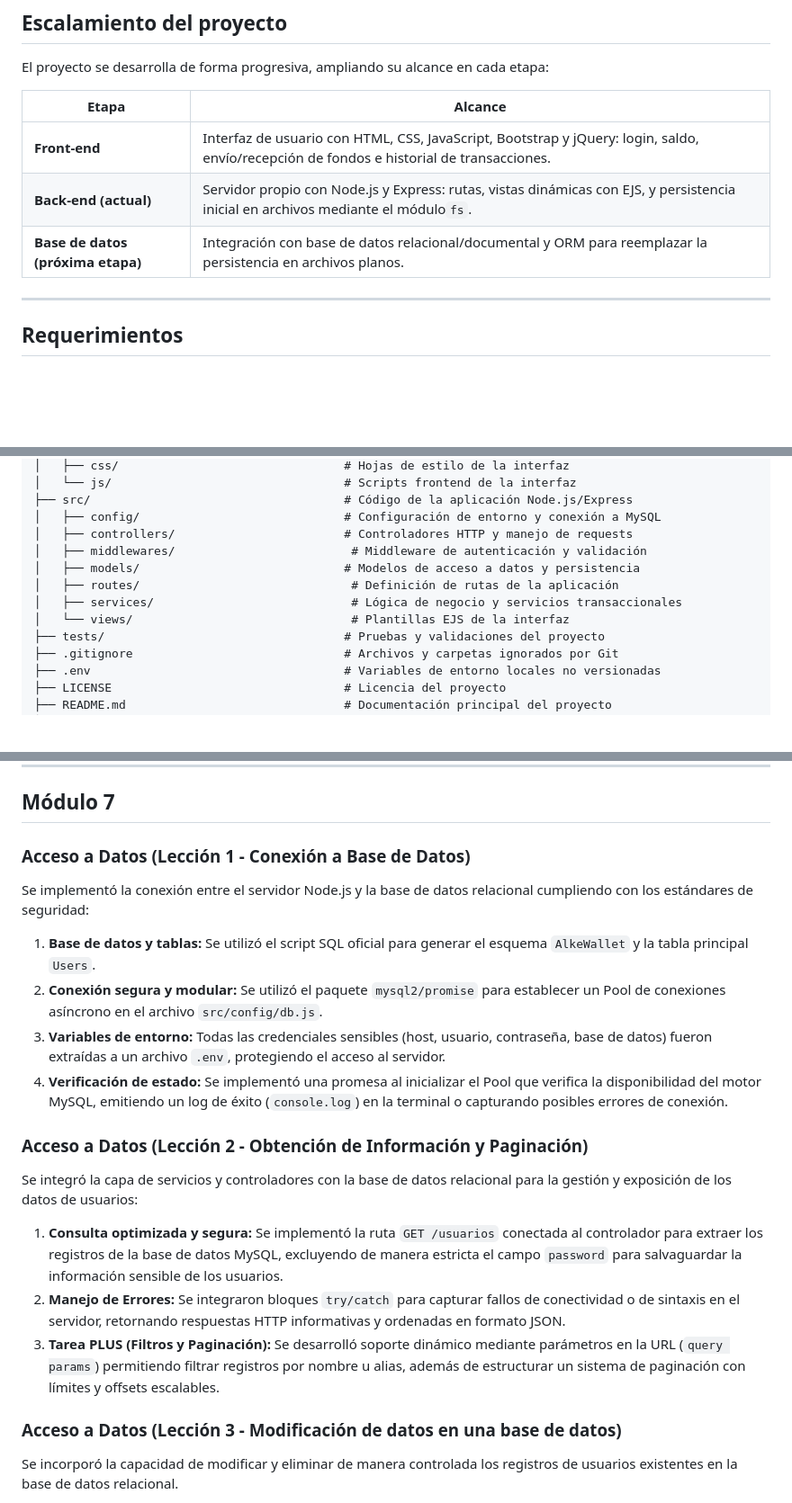
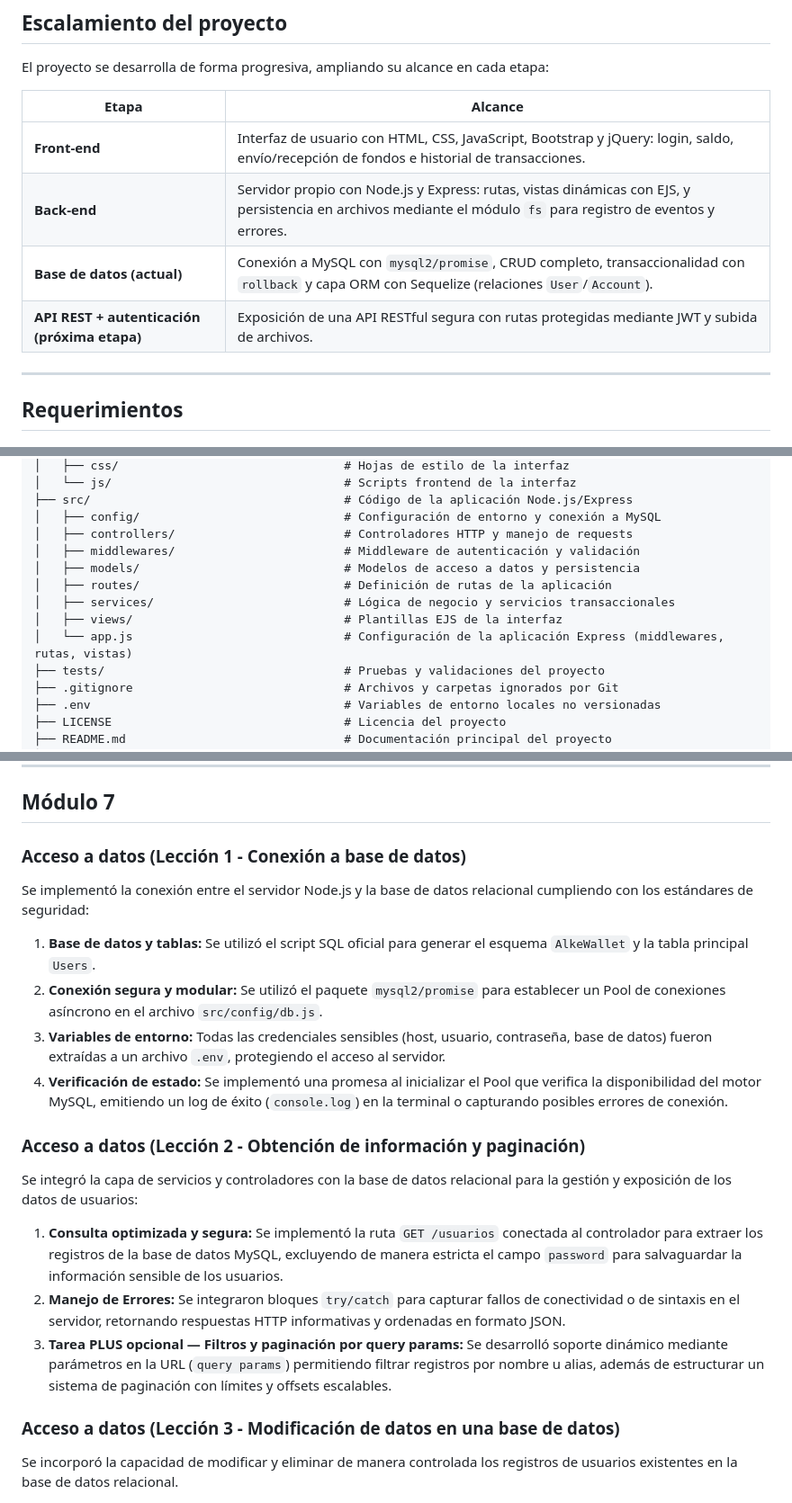
Before and after one commit to scarvallot/alke-wallet, a Markdown page: README.md, 3 parts joined by grey strips. Shown at 90% size. Rendered like a GitHub page; blank space fills up the shorter version.

```diff
--- a/README.md
+++ b/README.md
@@ -29,8 +29,9 @@ El proyecto se desarrolla de forma progresiva, ampliando su alcance en cada etap
 | Etapa                                    | Alcance                                                                                                                                    |
 | ---------------------------------------- | ------------------------------------------------------------------------------------------------------------------------------------------ |
 | **Front-end**                      | Interfaz de usuario con HTML, CSS, JavaScript, Bootstrap y jQuery: login, saldo, envío/recepción de fondos e historial de transacciones. |
-| **Back-end (actual)**              | Servidor propio con Node.js y Express: rutas, vistas dinámicas con EJS, y persistencia inicial en archivos mediante el módulo`fs`.     |
-| **Base de datos (próxima etapa)** | Integración con base de datos relacional/documental y ORM para reemplazar la persistencia en archivos planos.                             |
+| **Back-end**              | Servidor propio con Node.js y Express: rutas, vistas dinámicas con EJS, y persistencia en archivos mediante el módulo `fs` para registro de eventos y errores.     |
+| **Base de datos (actual)** | Conexión a MySQL con `mysql2/promise`, CRUD completo, transaccionalidad con `rollback` y capa ORM con Sequelize (relaciones `User`/`Account`). |
+| **API REST + autenticación (próxima etapa)** | Exposición de una API RESTful segura con rutas protegidas mediante JWT y subida de archivos. |
 
 ---
 
@@ -117,11 +127,12 @@ alke-wallet/
 ├── src/                                    # Código de la aplicación Node.js/Express
 │   ├── config/                             # Configuración de entorno y conexión a MySQL
 │   ├── controllers/                        # Controladores HTTP y manejo de requests
-│   ├── middlewares/                         # Middleware de autenticación y validación
+│   ├── middlewares/                        # Middleware de autenticación y validación
 │   ├── models/                             # Modelos de acceso a datos y persistencia
-│   ├── routes/                              # Definición de rutas de la aplicación
-│   ├── services/                            # Lógica de negocio y servicios transaccionales
-│   └── views/                               # Plantillas EJS de la interfaz
+│   ├── routes/                             # Definición de rutas de la aplicación
+│   ├── services/                           # Lógica de negocio y servicios transaccionales
+│   ├── views/                              # Plantillas EJS de la interfaz
+│   └── app.js                              # Configuración de la aplicación Express (middlewares, rutas, vistas)
 ├── tests/                                  # Pruebas y validaciones del proyecto
 ├── .gitignore                              # Archivos y carpetas ignorados por Git
 ├── .env                                    # Variables de entorno locales no versionadas
@@ -182,7 +202,7 @@ Además del registro de rutas y accesos, el flujo de transacciones ahora escribe
 
 ## Módulo 7
 
-### Acceso a Datos (Lección 1 - Conexión a Base de Datos)
+### Acceso a datos (Lección 1 - Conexión a base de datos)
 
 Se implementó la conexión entre el servidor Node.js y la base de datos relacional cumpliendo con los estándares de seguridad:
 
@@ -191,15 +211,15 @@ Se implementó la conexión entre el servidor Node.js y la base de datos relacio
 3. **Variables de entorno:** Todas las credenciales sensibles (host, usuario, contraseña, base de datos) fueron extraídas a un archivo `.env`, protegiendo el acceso al servidor.
 4. **Verificación de estado:** Se implementó una promesa al inicializar el Pool que verifica la disponibilidad del motor MySQL, emitiendo un log de éxito (`console.log`) en la terminal o capturando posibles errores de conexión.
 
-### Acceso a Datos (Lección 2 - Obtención de Información y Paginación)
+### Acceso a datos (Lección 2 - Obtención de información y paginación)
 
 Se integró la capa de servicios y controladores con la base de datos relacional para la gestión y exposición de los datos de usuarios:
 
 1. **Consulta optimizada y segura:** Se implementó la ruta `GET /usuarios` conectada al controlador para extraer los registros de la base de datos MySQL, excluyendo de manera estricta el campo `password` para salvaguardar la información sensible de los usuarios.
 2. **Manejo de Errores:** Se integraron bloques `try/catch` para capturar fallos de conectividad o de sintaxis en el servidor, retornando respuestas HTTP informativas y ordenadas en formato JSON.
-3. **Tarea PLUS (Filtros y Paginación):** Se desarrolló soporte dinámico mediante parámetros en la URL (`query params`) permitiendo filtrar registros por nombre u alias, además de estructurar un sistema de paginación con límites y offsets escalables.
+3. **Tarea PLUS opcional — Filtros y paginación por query params:** Se desarrolló soporte dinámico mediante parámetros en la URL (`query params`) permitiendo filtrar registros por nombre u alias, además de estructurar un sistema de paginación con límites y offsets escalables.
 
-### Acceso a Datos (Lección 3 - Modificación de datos en una base de datos)
+### Acceso a datos (Lección 3 - Modificación de datos en una base de datos)
 
 Se incorporó la capacidad de modificar y eliminar de manera controlada los registros de usuarios existentes en la base de datos relacional.
 
```
Also changed, not shown: other parts of README.md (+45 -7 lines), tareas.md (deleted, +0 -164 lines).
